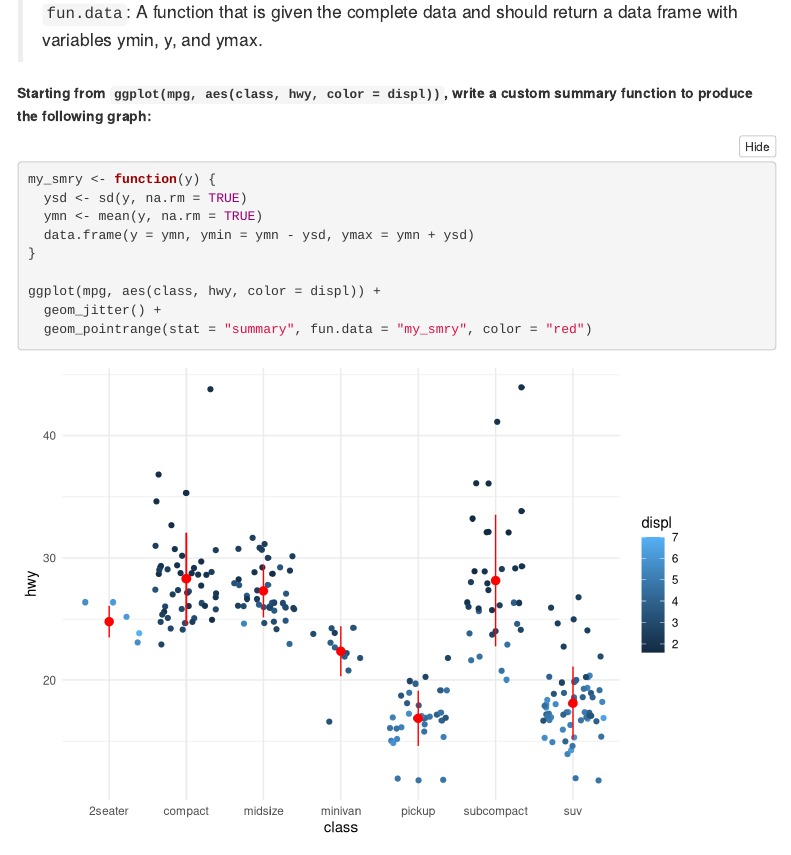
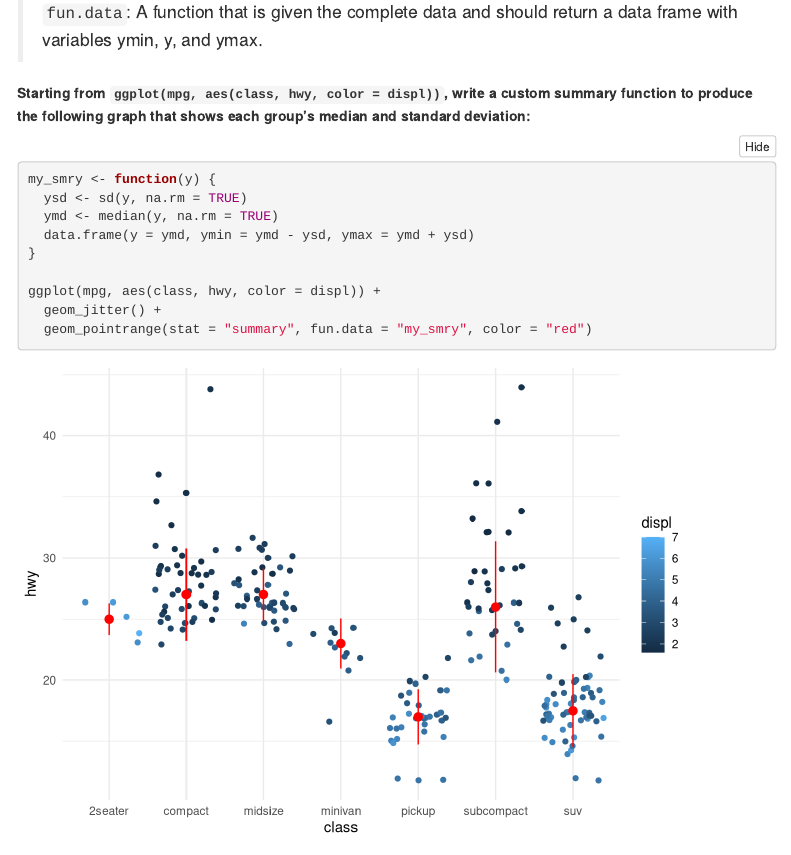
Before and after one commit to JGCRI/Rworkshops, an R Markdown document (ggplot2-intermediate.Rmd): the page in a window 1100 px wide, from 11530 px down. Rendered offline with R 4.5, knitr and Pandoc, with nearby package versions; folded parts are opened; code that draws random numbers runs with fixed seeds of ours; menus at the side of the page are left out.

Commit message:
Update ggplot2-intermediate.Rmd

````diff
--- a/ggplot2-intermediate.Rmd
+++ b/ggplot2-intermediate.Rmd
@@ -306,13 +306,13 @@ In addition to using built-in functions like `mean` that return a single value,
 
 >`fun.data`: A function that is given the complete data and should return a data frame with variables ymin, y, and ymax.
 
-**Starting from `ggplot(mpg, aes(class, hwy, color = displ))`, write a custom summary function to produce the following graph:**
+**Starting from `ggplot(mpg, aes(class, hwy, color = displ))`, write a custom summary function to produce the following graph that shows each group's median and standard deviation:**
 
 ```{r exercise-stat-summary}
 my_smry <- function(y) {
   ysd <- sd(y, na.rm = TRUE)
-  ymn <- mean(y, na.rm = TRUE)
-  data.frame(y = ymn, ymin = ymn - ysd, ymax = ymn + ysd)
+  ymd <- median(y, na.rm = TRUE)
+  data.frame(y = ymd, ymin = ymd - ysd, ymax = ymd + ysd)
 }
 
 ggplot(mpg, aes(class, hwy, color = displ)) +
````
